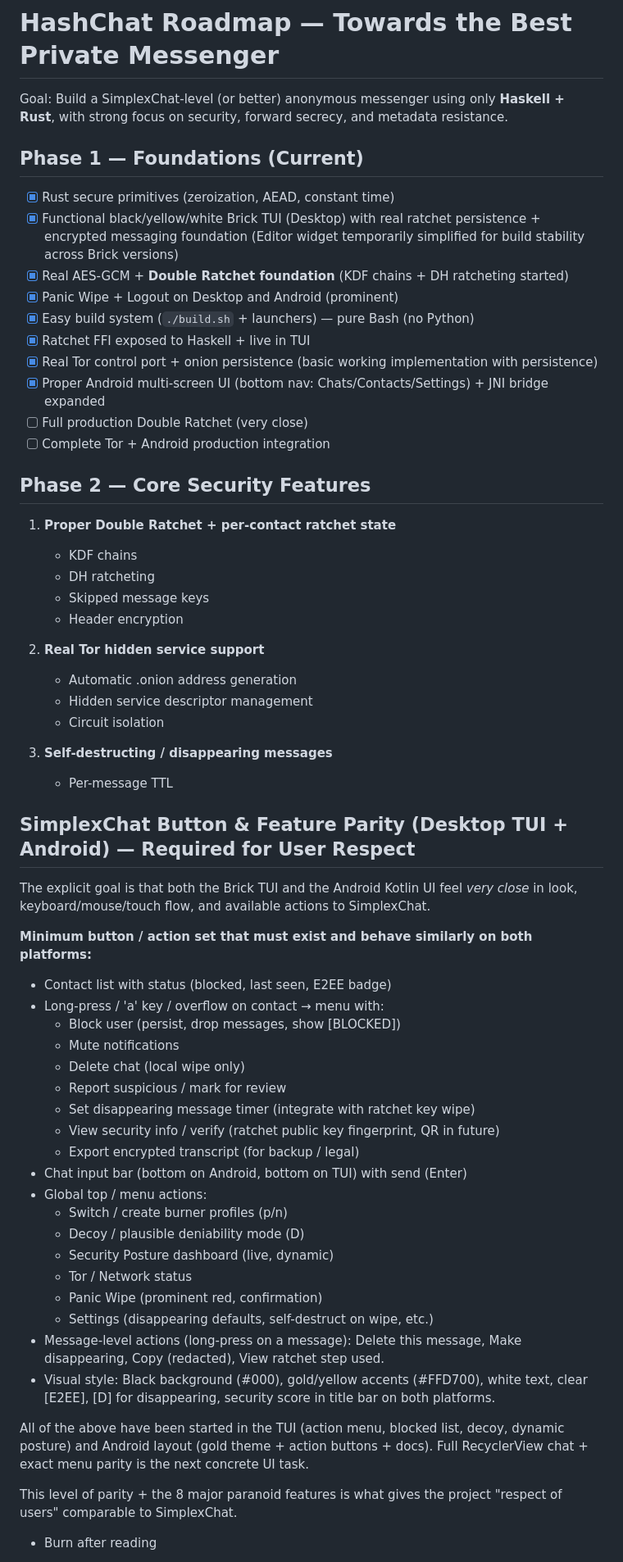
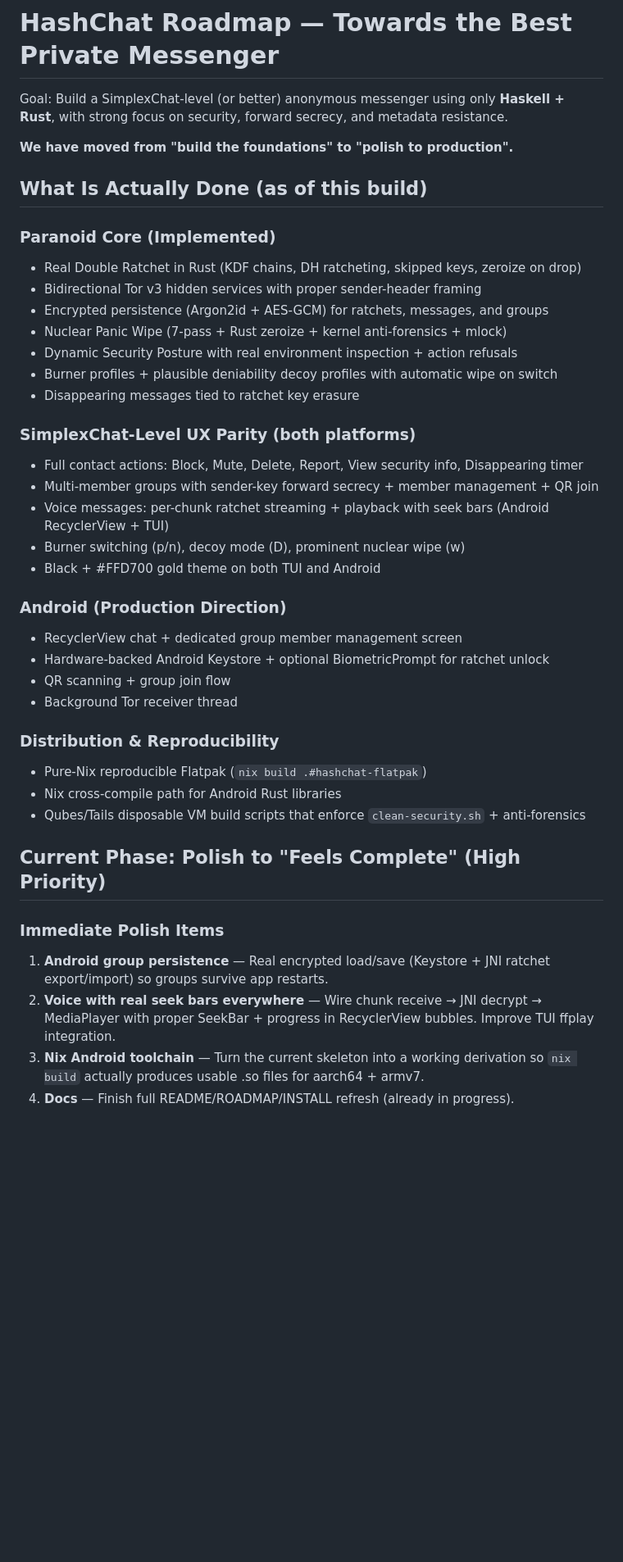
Before and after one commit to ichbinlucasv/HashChat, a Markdown page: ROADMAP.md, the part around one of its changes. Shown at 82% size. GitHub-like rendering; blank space fills up the shorter version.

```diff
--- a/ROADMAP.md
+++ b/ROADMAP.md
@@ -2,59 +2,42 @@
 
 Goal: Build a SimplexChat-level (or better) anonymous messenger using only **Haskell + Rust**, with strong focus on security, forward secrecy, and metadata resistance.
 
-## Phase 1 — Foundations (Current)
-- [x] Rust secure primitives (zeroization, AEAD, constant time)
-- [x] Functional black/yellow/white Brick TUI (Desktop) with real ratchet persistence + encrypted messaging foundation (Editor widget temporarily simplified for build stability across Brick versions)
-- [x] Real AES-GCM + **Double Ratchet foundation** (KDF chains + DH ratcheting started)
-- [x] Panic Wipe + Logout on Desktop and Android (prominent)
-- [x] Easy build system (`./build.sh` + launchers) — pure Bash (no Python)
-- [x] Ratchet FFI exposed to Haskell + live in TUI
-- [x] Real Tor control port + onion persistence (basic working implementation with persistence)
-- [x] Proper Android multi-screen UI (bottom nav: Chats/Contacts/Settings) + JNI bridge expanded
-- [ ] Full production Double Ratchet (very close)
-- [ ] Complete Tor + Android production integration
+**We have moved from "build the foundations" to "polish to production".**
 
-## Phase 2 — Core Security Features
-1. **Proper Double Ratchet + per-contact ratchet state**
-   - KDF chains
-   - DH ratcheting
-   - Skipped message keys
-   - Header encryption
+## What Is Actually Done (as of this build)
 
-2. **Real Tor hidden service support**
-   - Automatic .onion address generation
-   - Hidden service descriptor management
-   - Circuit isolation
+### Paranoid Core (Implemented)
+- Real Double Ratchet in Rust (KDF chains, DH ratcheting, skipped keys, zeroize on drop)
+- Bidirectional Tor v3 hidden services with proper sender-header framing
+- Encrypted persistence (Argon2id + AES-GCM) for ratchets, messages, and groups
+- Nuclear Panic Wipe (7-pass + Rust zeroize + kernel anti-forensics + mlock)
+- Dynamic Security Posture with real environment inspection + action refusals
+- Burner profiles + plausible deniability decoy profiles with automatic wipe on switch
+- Disappearing messages tied to ratchet key erasure
 
-3. **Self-destructing / disappearing messages**
-   - Per-message TTL
+### SimplexChat-Level UX Parity (both platforms)
+- Full contact actions: Block, Mute, Delete, Report, View security info, Disappearing timer
+- Multi-member groups with sender-key forward secrecy + member management + QR join
+- Voice messages: per-chunk ratchet streaming + playback with seek bars (Android RecyclerView + TUI)
+- Burner switching (p/n), decoy mode (D), prominent nuclear wipe (w)
+- Black + #FFD700 gold theme on both TUI and Android
 
-## SimplexChat Button & Feature Parity (Desktop TUI + Android) — Required for User Respect
-The explicit goal is that both the Brick TUI and the Android Kotlin UI feel *very close* in look, keyboard/mouse/touch flow, and available actions to SimplexChat.
+### Android (Production Direction)
+- RecyclerView chat + dedicated group member management screen
+- Hardware-backed Android Keystore + optional BiometricPrompt for ratchet unlock
+- QR scanning + group join flow
+- Background Tor receiver thread
 
-**Minimum button / action set that must exist and behave similarly on both platforms:**
-- Contact list with status (blocked, last seen, E2EE badge)
-- Long-press / 'a' key / overflow on contact → menu with:
-  - Block user (persist, drop messages, show [BLOCKED])
-  - Mute notifications
-  - Delete chat (local wipe only)
-  - Report suspicious / mark for review
-  - Set disappearing message timer (integrate with ratchet key wipe)
-  - View security info / verify (ratchet public key fingerprint, QR in future)
-  - Export encrypted transcript (for backup / legal)
-- Chat input bar (bottom on Android, bottom on TUI) with send (Enter)
-- Global top / menu actions:
-  - Switch / create burner profiles (p/n)
-  - Decoy / plausible deniability mode (D)
-  - Security Posture dashboard (live, dynamic)
-  - Tor / Network status
-  - Panic Wipe (prominent red, confirmation)
-  - Settings (disappearing defaults, self-destruct on wipe, etc.)
-- Message-level actions (long-press on a message): Delete this message, Make disappearing, Copy (redacted), View ratchet step used.
-- Visual style: Black background (#000), gold/yellow accents (#FFD700), white text, clear [E2EE], [D] for disappearing, security score in title bar on both platforms.
+### Distribution & Reproducibility
+- Pure-Nix reproducible Flatpak (`nix build .#hashchat-flatpak`)
+- Nix cross-compile path for Android Rust libraries
+- Qubes/Tails disposable VM build scripts that enforce `clean-security.sh` + anti-forensics
 
-All of the above have been started in the TUI (action menu, blocked list, decoy, dynamic posture) and Android layout (gold theme + action buttons + docs). Full RecyclerView chat + exact menu parity is the next concrete UI task.
+## Current Phase: Polish to "Feels Complete" (High Priority)
 
-This level of parity + the 8 major paranoid features is what gives the project "respect of users" comparable to SimplexChat.
-   - Burn after reading
+### Immediate Polish Items
+1. **Android group persistence** — Real encrypted load/save (Keystore + JNI ratchet export/import) so groups survive app restarts.
+2. **Voice with real seek bars everywhere** — Wire chunk receive → JNI decrypt → MediaPlayer with proper SeekBar + progress in RecyclerView bubbles. Improve TUI ffplay integration.
+3. **Nix Android toolchain** — Turn the current skeleton into a working derivation so `nix build` actually produces usable .so files for aarch64 + armv7.
+4. **Docs** — Finish full README/ROADMAP/INSTALL refresh (already in progress).
 
```
Also changed, not shown: other parts of ROADMAP.md (+15 -29 lines), INSTALL.md (+5 -11 lines), README.md (+47 -4 lines).
